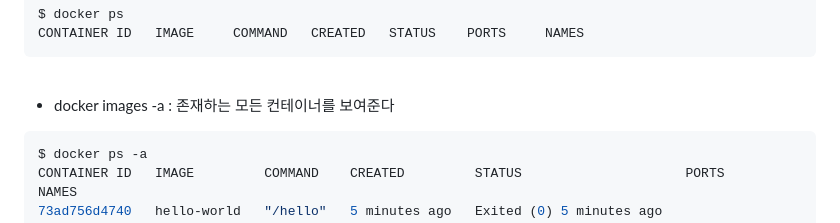
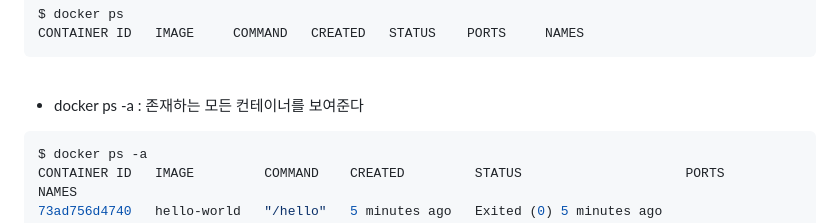
Before and after one commit to whdals006/Codyssey_E1-1, a Markdown page: README.md, the part around the change. Rendered like a GitHub page.

````diff
--- a/README.md
+++ b/README.md
@@ -442,7 +442,7 @@ CONTAINER ID   IMAGE     COMMAND   CREATED   STATUS    PORTS     NAMES
 
 <br>
 
-- docker images -a : 존재하는 모든 컨테이너를 보여준다
+- docker ps -a : 존재하는 모든 컨테이너를 보여준다
 
 ```bash
 $ docker ps -a
````
